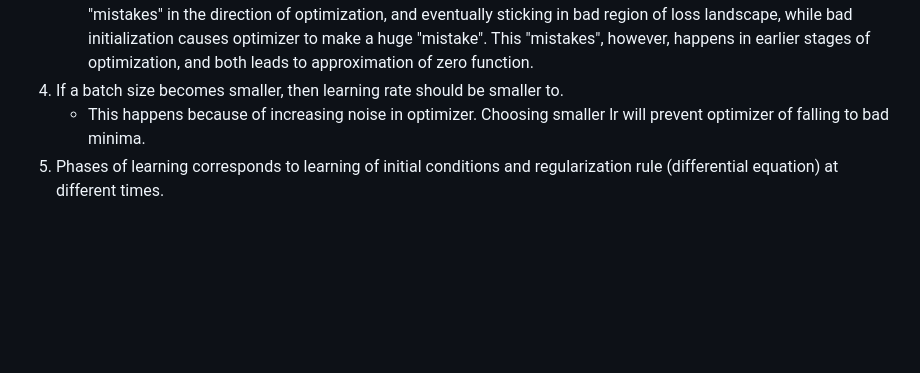
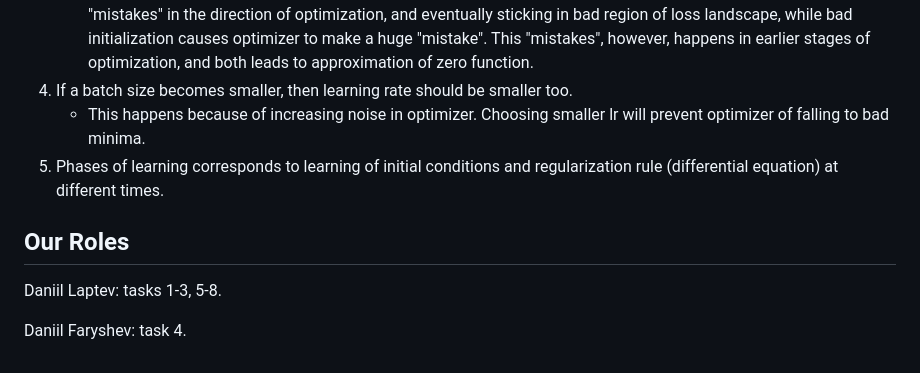
Before and after one commit to DaniilLaptev/pinns, a Markdown page: README.md, the part around the change. Drawn GitHub-style; blank space fills up the shorter version.

```diff
--- a/README.md
+++ b/README.md
@@ -63,6 +63,12 @@ Hypotheses to check:
 3. As a consequence of 1, not big enough batch of collocation points leads to approximation of zero function.
    - This happens because optimizer does not able to choose good direction of minimization and falls down to bad minima.
    - This phenomena corresponds to bad initialization in the following sense: not big enough batch leads to small "mistakes" in the direction of optimization, and eventually sticking in bad region of loss landscape, while bad initialization causes optimizer to make a huge "mistake". This "mistakes", however, happens in earlier stages of optimization, and both leads to approximation of zero function.
-4. If a batch size becomes smaller, then learning rate should be smaller to.
+4. If a batch size becomes smaller, then learning rate should be smaller too.
    - This happens because of increasing noise in optimizer. Choosing smaller lr will prevent optimizer of falling to bad minima.
 5. Phases of learning corresponds to learning of initial conditions and regularization rule (differential equation) at different times.
+
+## Our Roles
+
+Daniil Laptev: tasks 1-3, 5-8.
+
+Daniil Faryshev: task 4.
```
